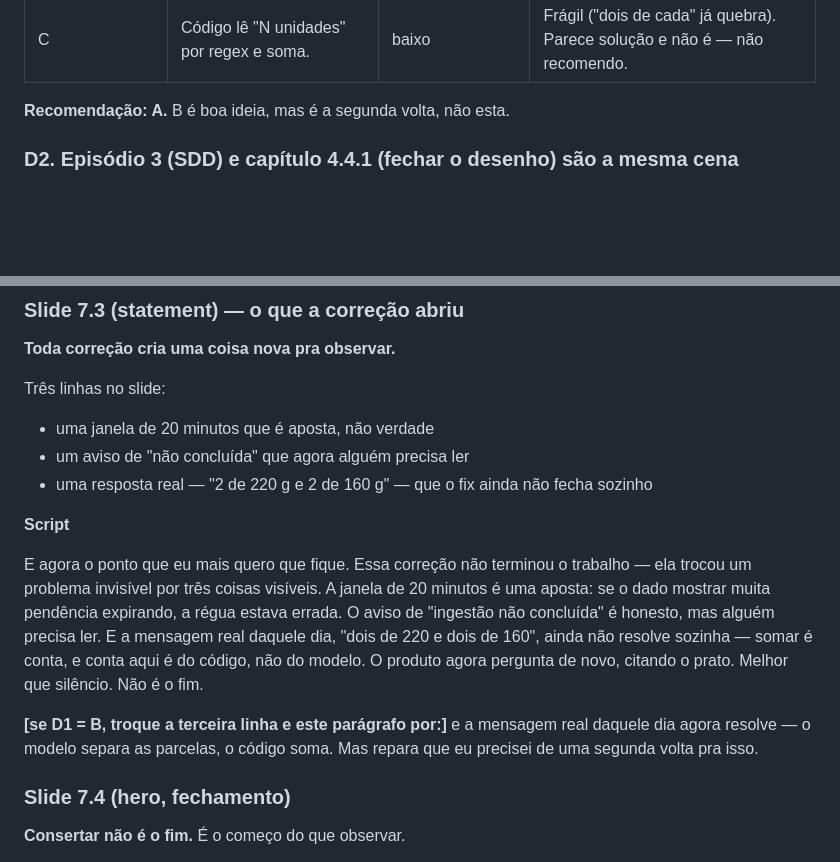
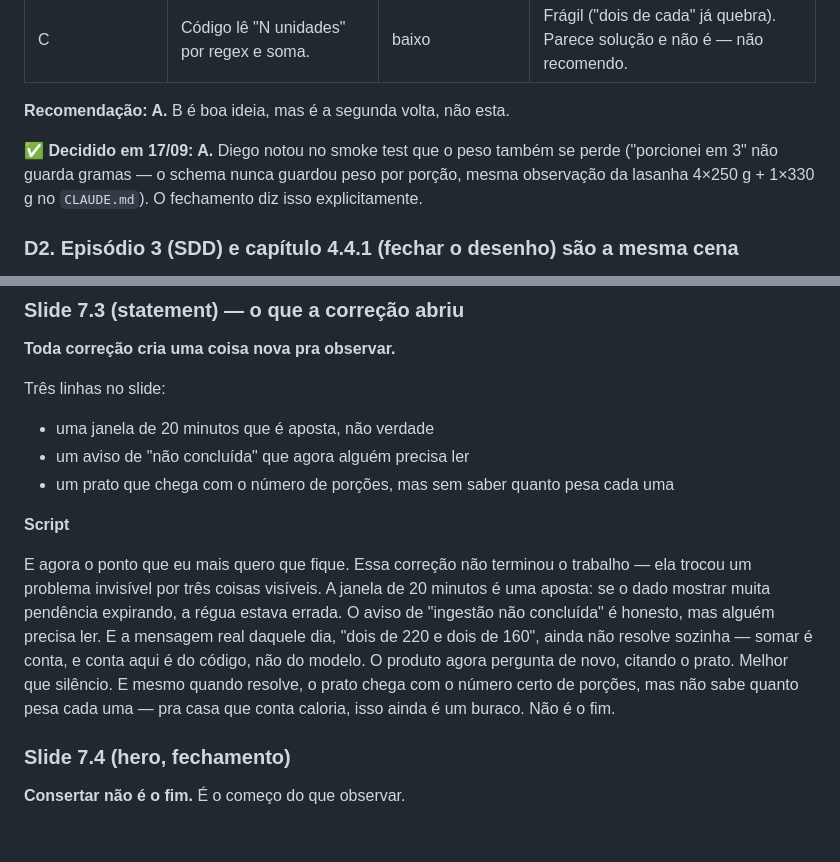
Before and after one commit to Djegao/alura-produto-ficticio, a Markdown page: docs/aula4-concierge-debate-e-fechamento.md, 2 parts joined by grey strips. GitHub-like rendering; blank space fills up the shorter version.

Commit message:
Aula 4: D1 decidido (A) e fechamento cita o peso por porcao
Co-Authored-By: Claude Opus 5 <noreply@anthropic.com>

```diff
--- a/docs/aula4-concierge-debate-e-fechamento.md
+++ b/docs/aula4-concierge-debate-e-fechamento.md
@@ -35,6 +35,11 @@ mensagem não se perde mais (o bot pergunta de novo, citando o prato), mas
 | C | Código lê "N unidades" por regex e soma. | baixo | Frágil ("dois de cada" já quebra). Parece solução e não é — não recomendo. |
 
 **Recomendação: A.** B é boa ideia, mas é a segunda volta, não esta.
+
+**✅ Decidido em 17/09: A.** Diego notou no smoke test que o peso também se
+perde ("porcionei em 3" não guarda gramas — o schema nunca guardou peso por
+porção, mesma observação da lasanha 4×250 g + 1×330 g no `CLAUDE.md`). O
+fechamento diz isso explicitamente.
 
 ### D2. Episódio 3 (SDD) e capítulo 4.4.1 (fechar o desenho) são a mesma cena
 
@@ -192,7 +197,7 @@ mensagem.
 Três linhas no slide:
 - uma janela de 20 minutos que é aposta, não verdade
 - um aviso de "não concluída" que agora alguém precisa ler
-- uma resposta real — "2 de 220 g e 2 de 160 g" — que o fix ainda não fecha sozinho
+- um prato que chega com o número de porções, mas sem saber quanto pesa cada uma
 
 **Script**
 
@@ -203,11 +208,9 @@ expirando, a régua estava errada. O aviso de "ingestão não concluída" é
 honesto, mas alguém precisa ler. E a mensagem real daquele dia, "dois de
 220 e dois de 160", ainda não resolve sozinha — somar é conta, e conta
 aqui é do código, não do modelo. O produto agora pergunta de novo, citando
-o prato. Melhor que silêncio. Não é o fim.
-
-**[se D1 = B, troque a terceira linha e este parágrafo por:]** e a mensagem
-real daquele dia agora resolve — o modelo separa as parcelas, o código
-soma. Mas repara que eu precisei de uma segunda volta pra isso.
+o prato. Melhor que silêncio. E mesmo quando resolve, o prato chega com o
+número certo de porções, mas não sabe quanto pesa cada uma — pra casa que
+conta caloria, isso ainda é um buraco. Não é o fim.
 
 ### Slide 7.4 (hero, fechamento)
 **Consertar não é o fim.**
```
